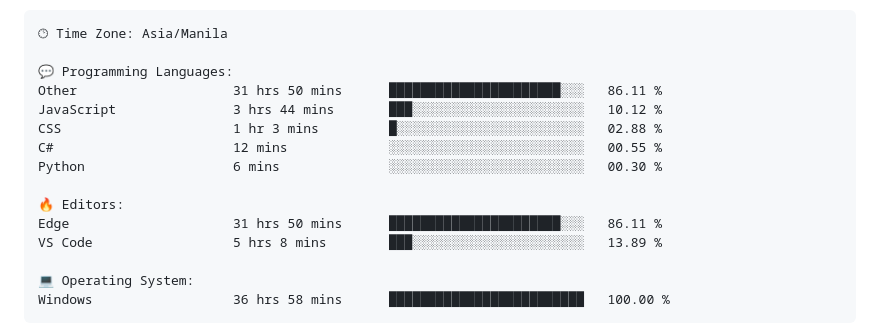
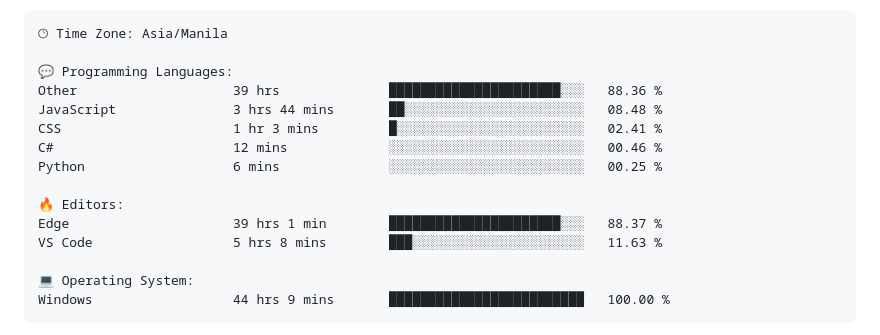
Before and after one commit to TimyVillarmia/TimyVillarmia, a Markdown page: README.md, the part around one of its changes. Rendered like a GitHub page.

Commit message:
Updated with Dev Metrics

````diff
--- a/README.md
+++ b/README.md
@@ -56,18 +56,18 @@ $ <strong>echo</strong> "Let's connect and collaborate on exciting projects!"
 🕑︎ Time Zone: Asia/Manila
 
 💬 Programming Languages:
-Other                    31 hrs 50 mins      ██████████████████████░░░   86.11 %
-JavaScript               3 hrs 44 mins       ███░░░░░░░░░░░░░░░░░░░░░░   10.12 %
-CSS                      1 hr 3 mins         █░░░░░░░░░░░░░░░░░░░░░░░░   02.88 %
-C#                       12 mins             ░░░░░░░░░░░░░░░░░░░░░░░░░   00.55 %
-Python                   6 mins              ░░░░░░░░░░░░░░░░░░░░░░░░░   00.30 %
+Other                    39 hrs              ██████████████████████░░░   88.36 %
+JavaScript               3 hrs 44 mins       ██░░░░░░░░░░░░░░░░░░░░░░░   08.48 %
+CSS                      1 hr 3 mins         █░░░░░░░░░░░░░░░░░░░░░░░░   02.41 %
+C#                       12 mins             ░░░░░░░░░░░░░░░░░░░░░░░░░   00.46 %
+Python                   6 mins              ░░░░░░░░░░░░░░░░░░░░░░░░░   00.25 %
 
 🔥 Editors:
-Edge                     31 hrs 50 mins      ██████████████████████░░░   86.11 %
-VS Code                  5 hrs 8 mins        ███░░░░░░░░░░░░░░░░░░░░░░   13.89 %
+Edge                     39 hrs 1 min        ██████████████████████░░░   88.37 %
+VS Code                  5 hrs 8 mins        ███░░░░░░░░░░░░░░░░░░░░░░   11.63 %
 
 💻 Operating System:
-Windows                  36 hrs 58 mins      █████████████████████████   100.00 %
+Windows                  44 hrs 9 mins       █████████████████████████   100.00 %
 ```
 
 
````
Also changed, not shown: other parts of README.md (+1 -1 lines).
